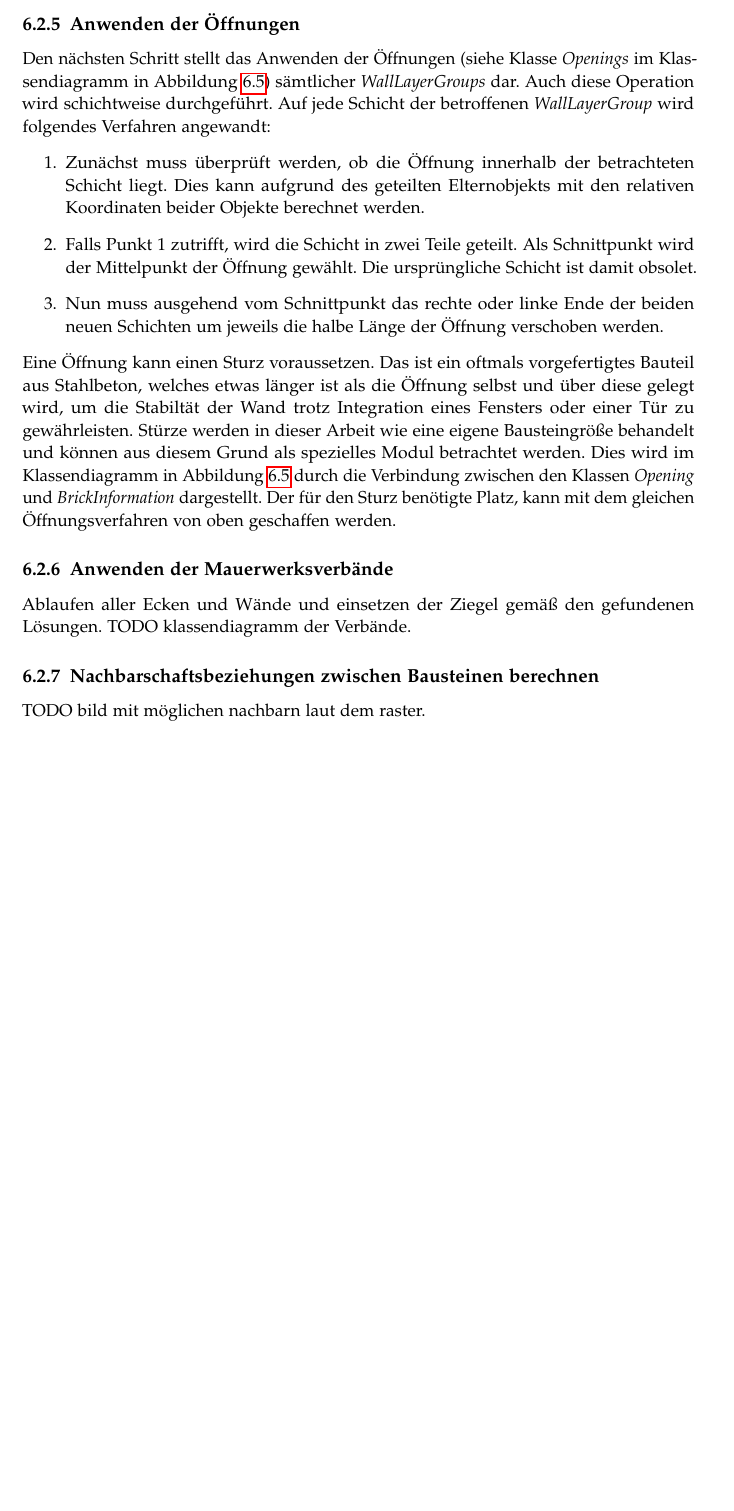
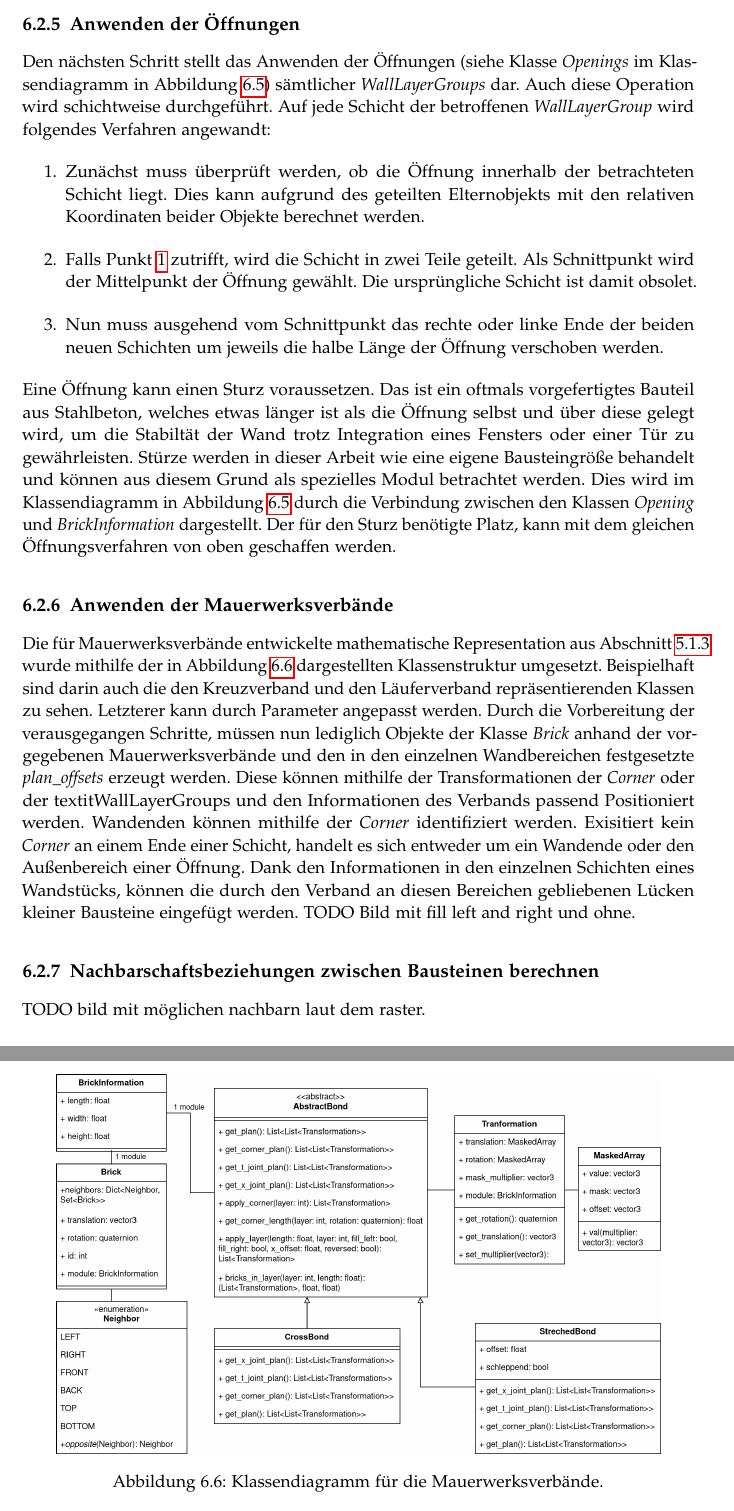
Before and after one commit to rossizero/masterarbeit, a LaTeX thesis (txt/main.tex, which reads txt/txt/realization.tex): part of page 57 of 69 before the commit and two parts of pages 57 and 59 of 71 after it, the two joined at a grey line, cut so that both start at the same text, the shorter picture padded with empty space. Compiled offline with pdfLaTeX.

Commit message:
real klassendiagramm bonds

```diff
--- a/txt/txt/realization.tex
+++ b/txt/txt/realization.tex
@@ -178,8 +178,8 @@ Den nächsten Schritt stellt das Anwenden der Öffnungen (siehe Klasse \textit{O
 Auch diese Operation wird schichtweise durchgeführt.
 Auf jede Schicht der betroffenen \textit{WallLayerGroup} wird folgendes Verfahren angewandt:
 \begin{enumerate}
-  \item Zunächst muss überprüft werden, ob die Öffnung innerhalb der betrachteten Schicht liegt. Dies kann aufgrund des geteilten Elternobjekts mit den relativen Koordinaten beider Objekte berechnet werden.
-  \item Falls Punkt 1 zutrifft, wird die Schicht in zwei Teile geteilt. Als Schnittpunkt wird der Mittelpunkt der Öffnung gewählt. Die ursprüngliche Schicht ist damit obsolet.
+  \item\label{real:openings_tmp1} Zunächst muss überprüft werden, ob die Öffnung innerhalb der betrachteten Schicht liegt. Dies kann aufgrund des geteilten Elternobjekts mit den relativen Koordinaten beider Objekte berechnet werden.
+  \item Falls Punkt~\ref{real:openings_tmp1} zutrifft, wird die Schicht in zwei Teile geteilt. Als Schnittpunkt wird der Mittelpunkt der Öffnung gewählt. Die ursprüngliche Schicht ist damit obsolet.
   \item Nun muss ausgehend vom Schnittpunkt das rechte oder linke Ende der beiden neuen Schichten um jeweils die halbe Länge der Öffnung verschoben werden.
 \end{enumerate}
 Eine Öffnung kann einen Sturz voraussetzen.
@@ -189,8 +189,22 @@ Dies wird im Klassendiagramm in Abbildung~\ref{fig:real:class_diagram_corners} d
 Der für den Sturz benötigte Platz, kann mit dem gleichen Öffnungsverfahren von oben geschaffen werden.
 
 \subsection{Anwenden der Mauerwerksverbände}
-Ablaufen aller Ecken und Wände und einsetzen der Ziegel gemäß den gefundenen Lösungen.
-TODO klassendiagramm der Verbände.
+Die für Mauerwerksverbände entwickelte mathematische Representation aus Abschnitt~\ref{concept:mauerwerksverband} wurde mithilfe der in Abbildung~\ref{fig:real:class_diagram_bonds} dargestellten Klassenstruktur umgesetzt.
+Beispielhaft sind darin auch die den Kreuzverband und den Läuferverband repräsentierenden Klassen zu sehen.
+Letzterer kann durch Parameter angepasst werden.
+Durch die Vorbereitung der verausgegangen Schritte, müssen nun lediglich Objekte der Klasse \textit{Brick} anhand der vorgegebenen Mauerwerksverbände und den in den einzelnen Wandbereichen festgesetzte \textit{plan\_offsets} erzeugt werden.
+Diese können mithilfe der Transformationen der \textit{Corner} oder der textit{WallLayerGroups} und den Informationen des Verbands passend Positioniert werden.
+Wandenden können mithilfe der \textit{Corner} identifiziert werden.
+Exisitiert kein \textit{Corner} an einem Ende einer Schicht, handelt es sich entweder um ein Wandende oder den Außenbereich einer Öffnung.
+Dank den Informationen in den einzelnen Schichten eines Wandstücks, können die durch den Verband an diesen Bereichen gebliebenen Lücken kleiner Bausteine eingefügt werden.
+TODO Bild mit fill left and right und ohne.
+
+\begin{figure}[hb]
+  \centering
+  \includegraphics[width=0.9\columnwidth]{fig/klassendiagramm_bonds.drawio.png}
+  \caption{Klassendiagramm für die Mauerwerksverbände.}
+  \label{fig:real:class_diagram_bonds}
+\end{figure}
 
 \subsection{Nachbarschaftsbeziehungen zwischen Bausteinen berechnen}
 TODO bild mit möglichen nachbarn laut dem raster.
```
Also changed, not shown: txt/fig/klassendiagramm_bonds.drawio.png (added), txt/txt/realization.tex (2 more changed lines).
